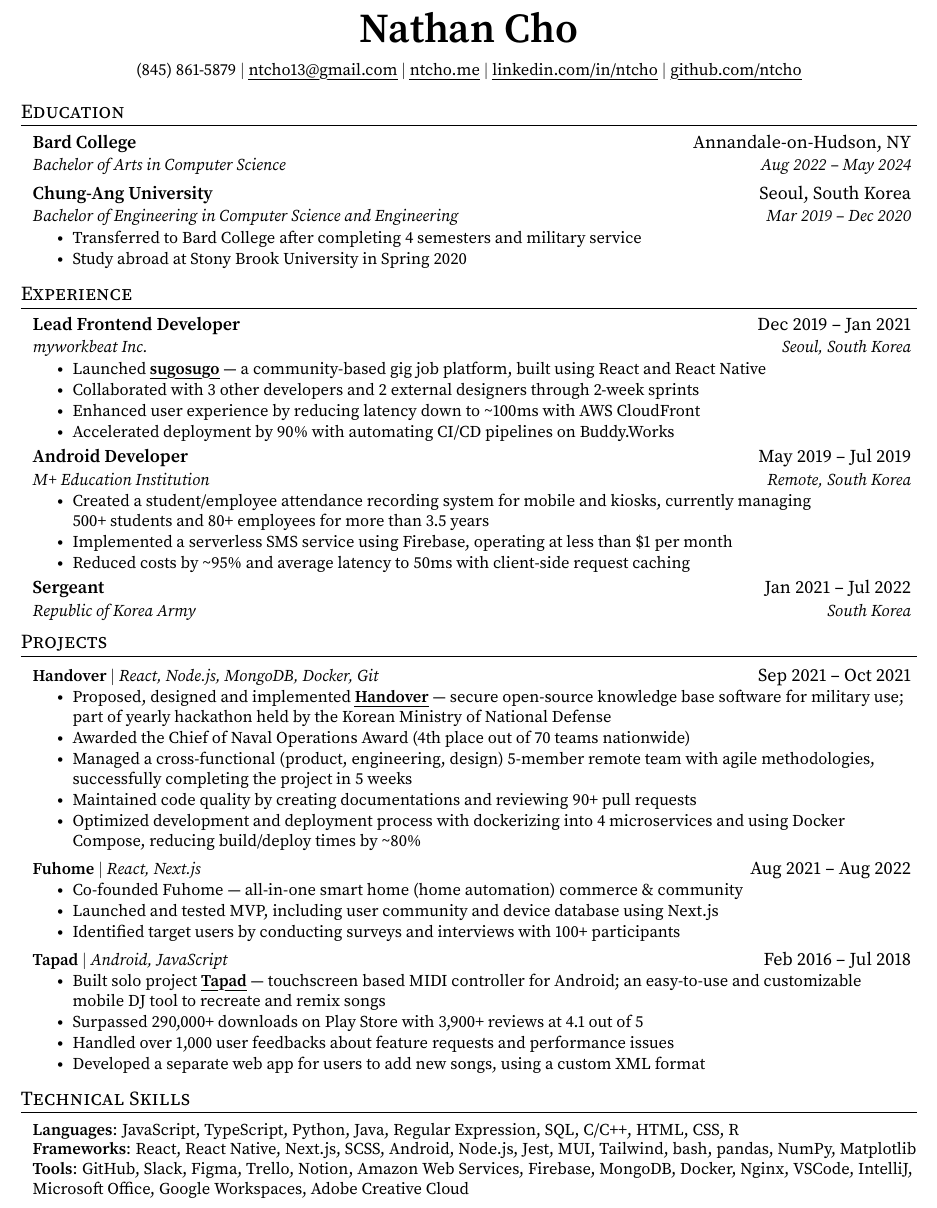
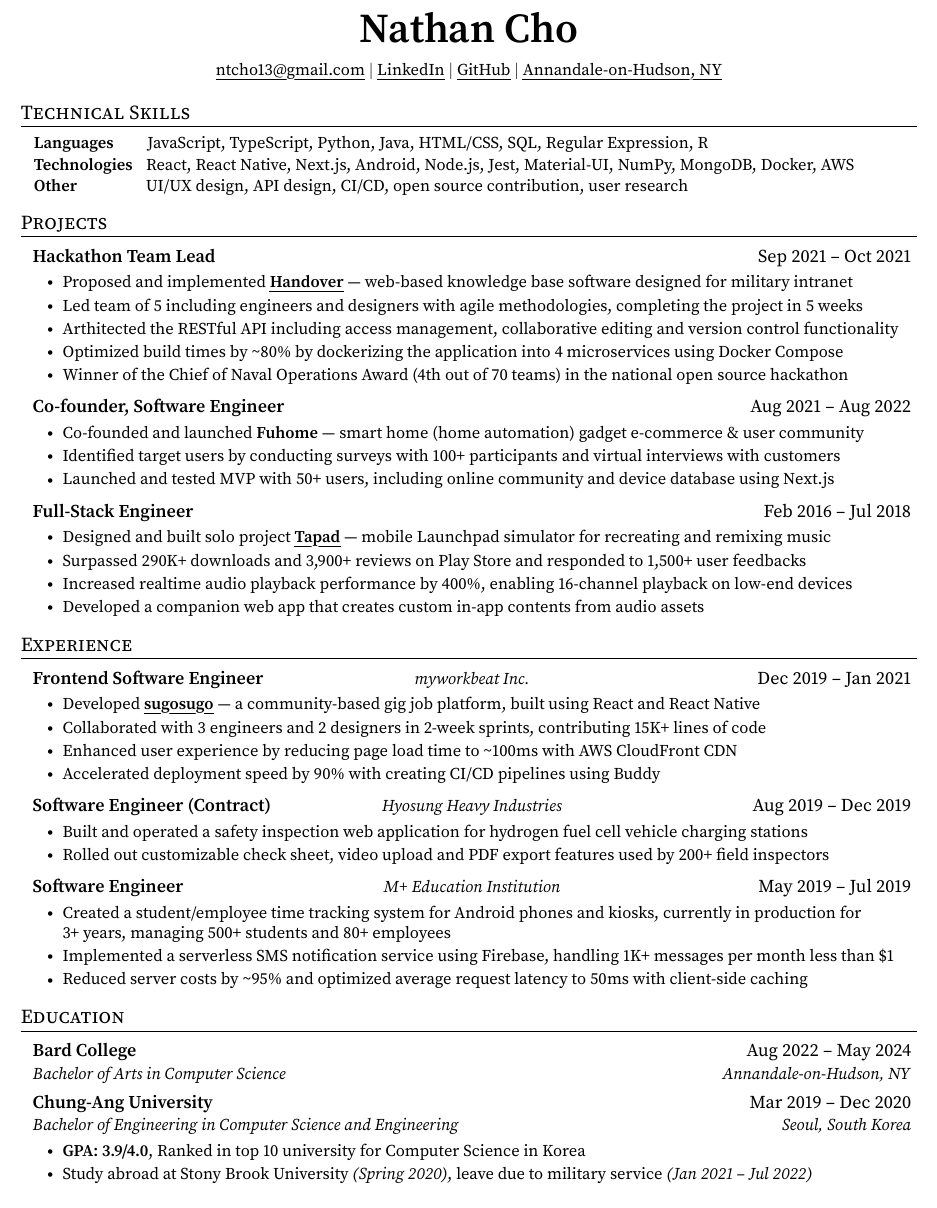
Before and after one commit to ntcho/ntcho, a LaTeX CV (resume/resume.tex): part of the page, cut so that both start at the same text. Compiled offline with pdfLaTeX.

Commit message:
📄 Add Resume v6.1

```diff
--- a/resume/resume.tex
+++ b/resume/resume.tex
@@ -20,6 +20,7 @@
 \usepackage{tabularx}
 \usepackage{contour}
 \usepackage{ulem}
+\usepackage{array}
 \input{glyphtounicode}
 
 
@@ -93 +98,2 @@
+\newcommand{\resumeEntry}[3]{
   \item
@@ -109,8 +108,8 @@
 
 \newcommand{\resumeSubHeadingListStart}{\begin{itemize}[leftmargin=0.1in, label={}]}
 \newcommand{\resumeSubHeadingListEnd}{\end{itemize}}
-\newcommand{\resumeItemListStart}{\begin{itemize}}
-\newcommand{\resumeItemListEnd}{\end{itemize}\vspace{-6pt}}
+\newcommand{\resumeItemListStart}{\begin{itemize}[leftmargin=0.25in]}
+\newcommand{\resumeItemListEnd}{\end{itemize}\vspace{-5.5pt}}
 
 %-------------------------------------------
 %%%%%%  RESUME STARTS HERE  %%%%%%%%%%%%%%%%%%%%%%%%%%%%
@@ -122,28 +121,67 @@
 \begin{center}
     \textbf{\Huge Nathan Cho} \\ \vspace{8pt}
     \small
-    \href{tel:+1-845-861-5879}{{(845) 861-5879}}
-    $|$ \href{mailto:ntcho13@gmail.com}{\myuline{ntcho13@gmail.com}}
-    $|$ \href{https://ntcho.me}{\myuline{ntcho.me}}
-    $|$ \href{https://linkedin.com/in/ntcho}{\myuline{linkedin.com/in/ntcho}}
-    $|$ \href{https://github.com/ntcho}{\myuline{github.com/ntcho}}
+    % \href{tel:+1-845-861-5879}{{(845) 861-5879}}
+    % $|$
+    \href{mailto:ntcho13@gmail.com}{\myuline{ntcho13@gmail.com}}
+    $|$
+    % \href{https://ntcho.me}{\myuline{ntcho.me}}
+    % $|$
+    \href{https://linkedin.com/in/ntcho}{\myuline{LinkedIn}}
+    $|$
+    \href{https://github.com/ntcho}{\myuline{GitHub}}
+    $|$
+    \href{https://www.google.com/maps/place/Annandale-On-Hudson,+NY/}{\myuline{Annandale-on-Hudson, NY}}
 \end{center}
 
 
-%-----------EDUCATION-----------
-\section{Education}
+%-----------PROGRAMMING SKILLS-----------
+\section{Technical Skills}
+ \begin{itemize}[leftmargin=0.11in, label={}]
+    \small{\item{
+     \textbf{Languages}   \hspace{5.5mm} {JavaScript, TypeScript, Python, Java, HTML/CSS, SQL, Regular Expression, R} \\
+     \vspace{1pt}
+     \textbf{Technologies}\hspace{2mm} {React, React Native, Next.js, Android, Node.js, Jest, Material-UI, NumPy, MongoDB, Docker, AWS} \\
+     \vspace{1pt}
+     \textbf{Other}       \hspace{13mm} {UI/UX design, API design, CI/CD, open source contribution, user research}
+    }}\vspace{-4pt}
+ \end{itemize}
+
+
+%-----------PROJECTS-----------
+\section{Projects}
     \resumeSubHeadingListStart
-    \resumeSubheading
-      {Bard College}{Annandale-on-Hudson, NY}
-      {Bachelor of Arts in Computer Science}{Aug 2022 -- May 2024}
-    \resumeSubheading
-      {Chung-Ang University}{Seoul, South Korea}
-      {Bachelor of Engineering in Computer Science and Engineering}{Mar 2019 -- Dec 2020}
+      \resumeEntry
+          {Hackathon Team Lead}{}{Sep 2021 -- Oct 2021}
           \resumeItemListStart
-        \resumeItem{Transferred to Bard College after completing 4 semesters and military service}
-        \resumeItem{Study abroad at Stony Brook University in Spring 2020}
+            \resumeItem{Proposed and implemented \href{https://bit.ly/ntcho_handover}{\myuline{\textbf{Handover}}} --- web-based knowledge base software designed for military intranet}
+            \resumeItem{Led team of 5 including engineers and designers with agile methodologies, completing the project in 5 weeks}
+            \resumeItem{Arthitected the RESTful API including access management, collaborative editing and version control functionality}
+            \resumeItem{Optimized build times by \textasciitilde{}80\% by dockerizing the application into 4 microservices using Docker Compose}
+            \resumeItem{Winner of the Chief of Naval Operations Award (4th out of 70 teams) in the national open source hackathon}
           \resumeItemListEnd
-
+      % \resumeProjectHeading
+      %     {\textbf{work.elastic}}{Sep 2022 -- Current}
+      %     \resumeItemListStart
+      %       \resumeItem{Founded work.elastic -- employee work-life balance analytics platform}
+      %       \resumeItem{Recruited interdisciplinary (PR, design, engineer) team of 6 from Columbia, Lithuania and United States}
+      %       \resumeItem{Devised initial idea, key features, business model; currently in user research phase}
+      %     \resumeItemListEnd
+      \resumeEntry
+          {Co-founder, Software Engineer}{}{Aug 2021 -- Aug 2022}
+          \resumeItemListStart
+            \resumeItem{Co-founded and launched \textbf{Fuhome} --- smart home (home automation) gadget e-commerce \& user community}
+            \resumeItem{Identified target users by conducting surveys with 100+ participants and virtual interviews with customers}
+            \resumeItem{Launched and tested MVP with 50+ users, including online community and device database using Next.js}
+          \resumeItemListEnd
+      \resumeEntry
+          {Full-Stack Engineer}{}{Feb 2016 -- Jul 2018}
+          \resumeItemListStart
+            \resumeItem{Designed and built solo project \href{https://bit.ly/ntcho_tapad}{\myuline{\textbf{Tapad}}} --- mobile Launchpad simulator for recreating and remixing music}
+            \resumeItem{Surpassed 290K+ downloads and 3,900+ reviews on Play Store and responded to 1,500+ user feedbacks}
+            \resumeItem{Increased realtime audio playback performance by 400\%, enabling 16-channel playback on low-end devices}
+            \resumeItem{Developed a companion web app that creates custom in-app contents from audio assets}
+          \resumeItemListEnd
     \resumeSubHeadingListEnd
 
 
@@ -151,28 +189,33 @@
 \section{Experience}
   \resumeSubHeadingListStart
 
-    \resumeSubheading
-      {Lead Frontend Developer}{Dec 2019 -- Jan 2021}
-      {myworkbeat Inc.}{Seoul, South Korea}
+    \resumeEntry
+      {Frontend Software Engineer}{myworkbeat Inc.}{Dec 2019 -- Jan 2021}
       \resumeItemListStart
-        \resumeItem{Launched \href{https://apple.co/3La39ZX}{\myuline{\textbf{sugosugo}}} --- a community-based gig job platform, built using React and React Native}
-        \resumeItem{Collaborated with 3 other developers and 2 external designers through 2-week sprints}
-        \resumeItem{Enhanced user experience by reducing latency down to \textasciitilde{}100ms with AWS CloudFront}
-        \resumeItem{Accelerated deployment by 90\% with automating CI/CD pipelines on Buddy.Works}
+        \resumeItem{Developed \href{https://apple.co/3La39ZX}{\myuline{\textbf{sugosugo}}} --- a community-based gig job platform, built using React and React Native}
+        \resumeItem{Collaborated with 3 engineers and 2 designers in 2-week sprints, contributing 15K+ lines of code}
+        \resumeItem{Enhanced user experience by reducing page load time to \textasciitilde{}100ms with AWS CloudFront CDN}
+        \resumeItem{Accelerated deployment speed by 90\% with creating CI/CD pipelines using Buddy}
       \resumeItemListEnd
 
-    \resumeSubheading
-      {Android Developer}{May 2019 -- Jul 2019}
-      {M+ Education Institution}{Remote, South Korea}
+    \resumeEntry
+      {Software Engineer (Contract)}{Hyosung Heavy Industries}{Aug 2019 -- Dec 2019}
       \resumeItemListStart
-        \resumeItem{Created a student/employee attendance recording system for mobile and kiosks, currently managing \\ 500+ students and 80+ employees for more than 3.5 years}
-        \resumeItem{Implemented a serverless SMS service using Firebase, operating at less than \$1 per month}
-        \resumeItem{Reduced costs by \textasciitilde{}95\% and average latency to 50ms with client-side request caching}
+        \resumeItem{Built and operated a safety inspection web application for hydrogen fuel cell vehicle charging stations}
+        \resumeItem{Rolled out customizable check sheet, video upload and PDF export features used by 200+ field inspectors}
       \resumeItemListEnd
 
-    \resumeSubheading
-      {Sergeant}{Jan 2021 -- Jul 2022}
-      {Republic of Korea Army}{South Korea}
+    \resumeEntry
+      {Software Engineer}{M+ Education Institution}{May 2019 -- Jul 2019}
+      \resumeItemListStart
+        \resumeItem{Created a student/employee time tracking system for Android phones and kiosks, currently in production for \\ 3+ years, managing 500+ students and 80+ employees}
+        \resumeItem{Implemented a serverless SMS notification service using Firebase, handling 1K+ messages per month less than \$1}
+        \resumeItem{Reduced server costs by \textasciitilde{}95\% and optimized average request latency to 50ms with client-side caching}
+      \resumeItemListEnd
+
+    % \resumeSubheading
+    %   {Sergeant}{Jan 2021 -- Jul 2022}
+    %   {Republic of Korea Army}{South Korea}
       % \resumeItemListStart
       %   \resumeItem{Increased productivity by 5 times automating hand-written documents into spreadsheets}
       %   \resumeItem{Improved hourly intervals into second retrieving vehicle entry logs using JavaScript}
@@ -181,55 +224,20 @@
   \resumeSubHeadingListEnd
 
 
-%-----------PROJECTS-----------
-\section{Projects}
+%-----------EDUCATION-----------
+\section{Education}
   \resumeSubHeadingListStart
-      \resumeProjectHeading
-          {\textbf{Handover} $|$ \textit{React, Node.js, MongoDB, Docker, Git}}{Sep 2021 -- Oct 2021}
+    \resumeSubheading
+      {Bard College}{Aug 2022 -- May 2024}
+      {Bachelor of Arts in Computer Science}{Annandale-on-Hudson, NY}
+    \resumeSubheading
+      {Chung-Ang University}{Mar 2019 -- Dec 2020}
+      {Bachelor of Engineering in Computer Science and Engineering}{Seoul, South Korea}
       \resumeItemListStart
-            \resumeItem{Proposed, designed and implemented \href{https://bit.ly/ntcho_handover}{\myuline{\textbf{Handover}}} --- secure open-source knowledge base software for military use; \\ part of yearly hackathon held by the Korean Ministry of National Defense}
-            \resumeItem{Awarded the Chief of Naval Operations Award (4th place out of 70 teams nationwide)}
-            \resumeItem{Managed a cross-functional (product, engineering, design) 5-member remote team with agile methodologies, successfully completing the project in 5 weeks}
-            \resumeItem{Maintained code quality by creating documentations and reviewing 90+ pull requests}
-            \resumeItem{Optimized development and deployment process with dockerizing into 4 microservices and using Docker Compose, reducing build/deploy times by \textasciitilde{}80\%}
-          \resumeItemListEnd
-      % \resumeProjectHeading
-      %     {\textbf{work.elastic}}{Sep 2022 -- Current}
-      %     \resumeItemListStart
-      %       \resumeItem{Founded work.elastic -- employee analytics platform improving work-life balance}
-      %       \resumeItem{Devised initial idea, key features, business model; currently in user research phase}
-      %       \resumeItem{Recruited interdisciplinary (PR, design, engineer) team from Columbia, Lithuania, US}
-      %     \resumeItemListEnd
-      \resumeProjectHeading
-          {\textbf{Fuhome} $|$ \textit{React, Next.js}}{Aug 2021 -- Aug 2022}
-          \resumeItemListStart
-            \resumeItem{Co-founded Fuhome --- all-in-one smart home (home automation) commerce \& community}
-            \resumeItem{Launched and tested MVP, including user community and device database using Next.js}
-            \resumeItem{Identified target users by conducting surveys and interviews with 100+ participants}
-          \resumeItemListEnd
-      \resumeProjectHeading
-          {\textbf{Tapad} $|$ \textit{Android, JavaScript}}{Feb 2016 -- Jul 2018}
-          \resumeItemListStart
-            \resumeItem{Built solo project \href{https://bit.ly/ntcho_tapad}{\myuline{\textbf{Tapad}}} --- touchscreen based MIDI controller for Android; an easy-to-use and customizable \\ mobile DJ tool to recreate and remix songs}
-            \resumeItem{Surpassed 290,000+ downloads on Play Store with 3,900+ reviews at 4.1 out of 5}
-            \resumeItem{Handled over 1,000 user feedbacks about feature requests and performance issues}
-            \resumeItem{Developed a separate web app for users to add new songs, using a custom XML format}
+        \resumeItem{\textbf{GPA: 3.9/4.0}, Ranked in top 10 university for Computer Science in Korea}
+        \resumeItem{Study abroad at Stony Brook University \textit{(Spring 2020)}, leave due to military service \textit{(Jan 2021 -- Jul 2022)}}
       \resumeItemListEnd
   \resumeSubHeadingListEnd
 
-
-
-%
-%-----------PROGRAMMING SKILLS-----------
-\section{Technical Skills}
- \begin{itemize}[leftmargin=0.1in, label={}]
-    \small{\item{
-     \textbf{Languages}{: JavaScript, TypeScript, Python, Java, Regular Expression, SQL, C/C++, HTML, CSS, R} \\
-     \textbf{Frameworks}{: React, React Native, Next.js, SCSS, Android, Node.js, Jest, MUI, Tailwind, bash, pandas, NumPy, Matplotlib} \\
-     \textbf{Tools}{: GitHub, Slack, Figma, Trello, Notion, Amazon Web Services, Firebase, MongoDB, Docker, Nginx, VSCode, IntelliJ, Microsoft Office, Google Workspaces, Adobe Creative Cloud}
-    }}
- \end{itemize}
-
-
 %-------------------------------------------
 \end{document}
```
Also changed, not shown: resume/resume.pdf, resume/resume.tex (33 more changed lines). Lines whose indentation alone changed are shown as unchanged.
